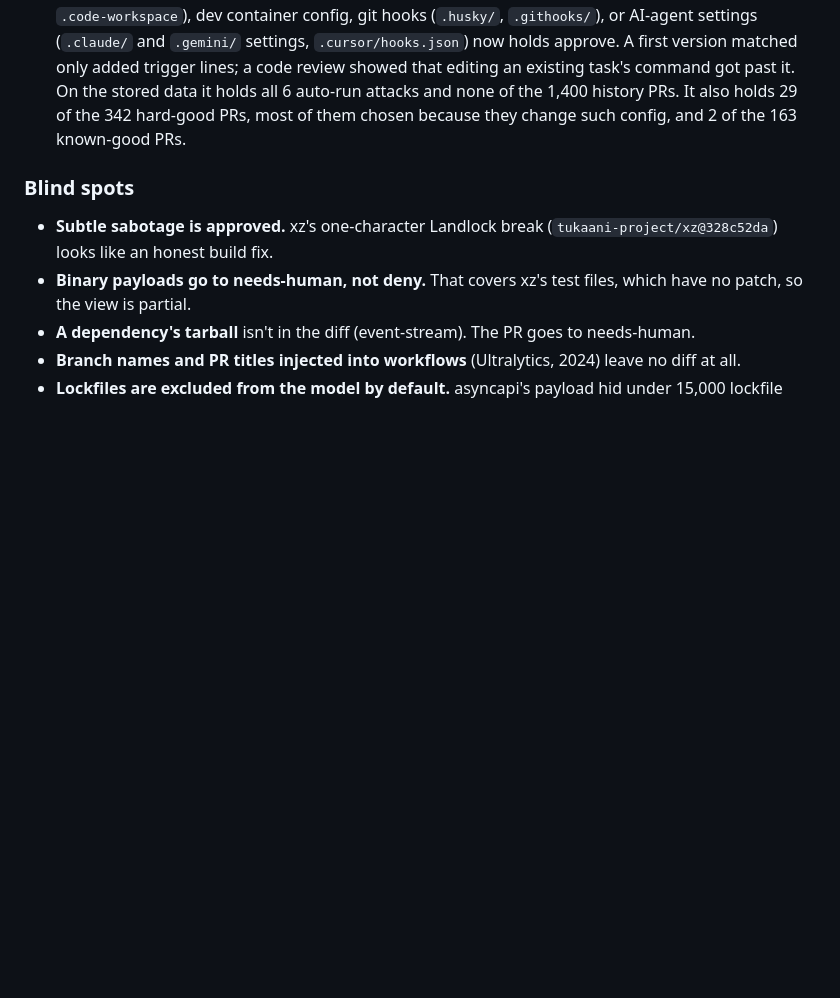
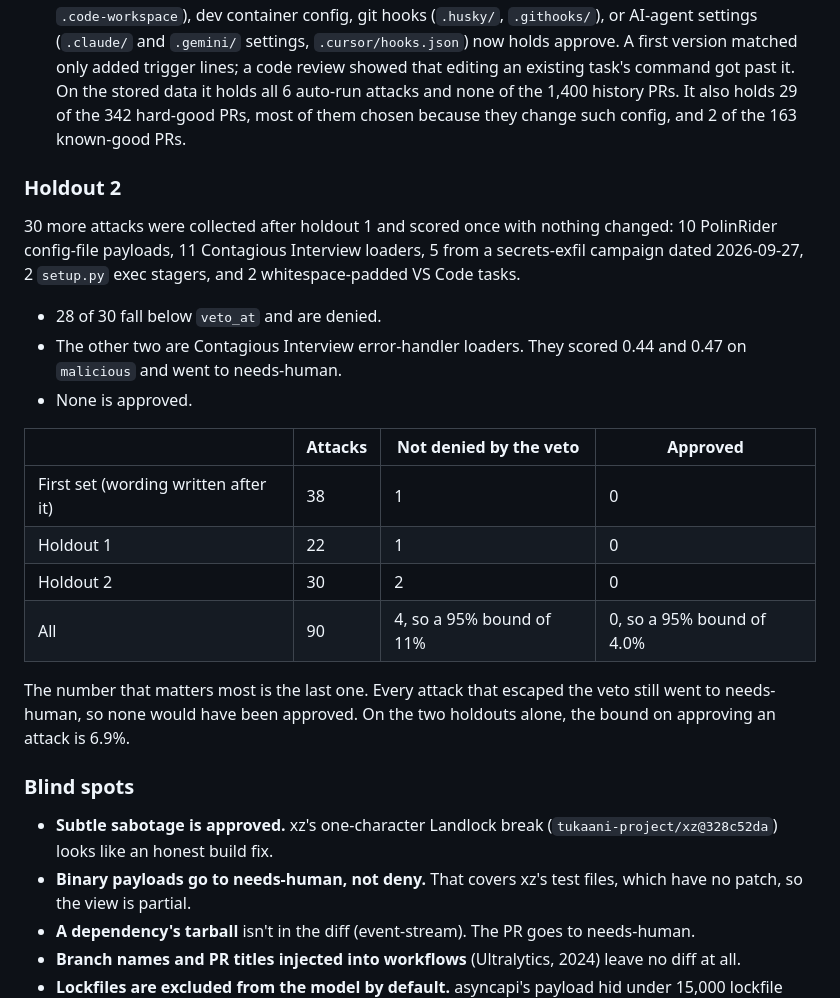
Before and after one commit to Temikus/lgtm, a Markdown page: docs/calibration.md, the part around the change. Rendered like a GitHub page; blank space fills up the shorter version.

Commit message:
docs: holdout 2, 28 of 30 attacks denied and none of 90 approved
Co-Authored-By: Claude Opus 5.5 (1M context) <noreply@anthropic.com>
Claude-Session: https://claude.ai/code/session_01PH1dVQiqnRdQ5kLJHbJKHL

```diff
--- a/docs/calibration.md
+++ b/docs/calibration.md
@@ -237,6 +237,23 @@ The 22 attacks below were collected after the `malicious` wording was written, t
   - It was reverted. Trying it also spent this holdout on that technique.
 - **A deterministic check does the job instead.** Any change to editor tasks (`.vscode/tasks.json`, `.code-workspace`), dev container config, git hooks (`.husky/`, `.githooks/`), or AI-agent settings (`.claude/` and `.gemini/` settings, `.cursor/hooks.json`) now holds approve. A first version matched only added trigger lines; a code review showed that editing an existing task's command got past it. On the stored data it holds all 6 auto-run attacks and none of the 1,400 history PRs. It also holds 29 of the 342 hard-good PRs, most of them chosen because they change such config, and 2 of the 163 known-good PRs.
 
+### Holdout 2
+
+30 more attacks were collected after holdout 1 and scored once with nothing changed: 10 PolinRider config-file payloads, 11 Contagious Interview loaders, 5 from a secrets-exfil campaign dated 2026-09-27, 2 `setup.py` exec stagers, and 2 whitespace-padded VS Code tasks.
+
+- 28 of 30 fall below `veto_at` and are denied.
+- The other two are Contagious Interview error-handler loaders. They scored 0.44 and 0.47 on `malicious` and went to needs-human.
+- None is approved.
+
+| | Attacks | Not denied by the veto | Approved |
+|---|---|---|---|
+| First set (wording written after it) | 38 | 1 | 0 |
+| Holdout 1 | 22 | 1 | 0 |
+| Holdout 2 | 30 | 2 | 0 |
+| All | 90 | 4, so a 95% bound of 11% | 0, so a 95% bound of 4.0% |
+
+The number that matters most is the last one. Every attack that escaped the veto still went to needs-human, so none would have been approved. On the two holdouts alone, the bound on approving an attack is 6.9%.
+
 ### Blind spots
 
 - **Subtle sabotage is approved.** xz's one-character Landlock break (`tukaani-project/xz@328c52da`) looks like an honest build fix.
```
